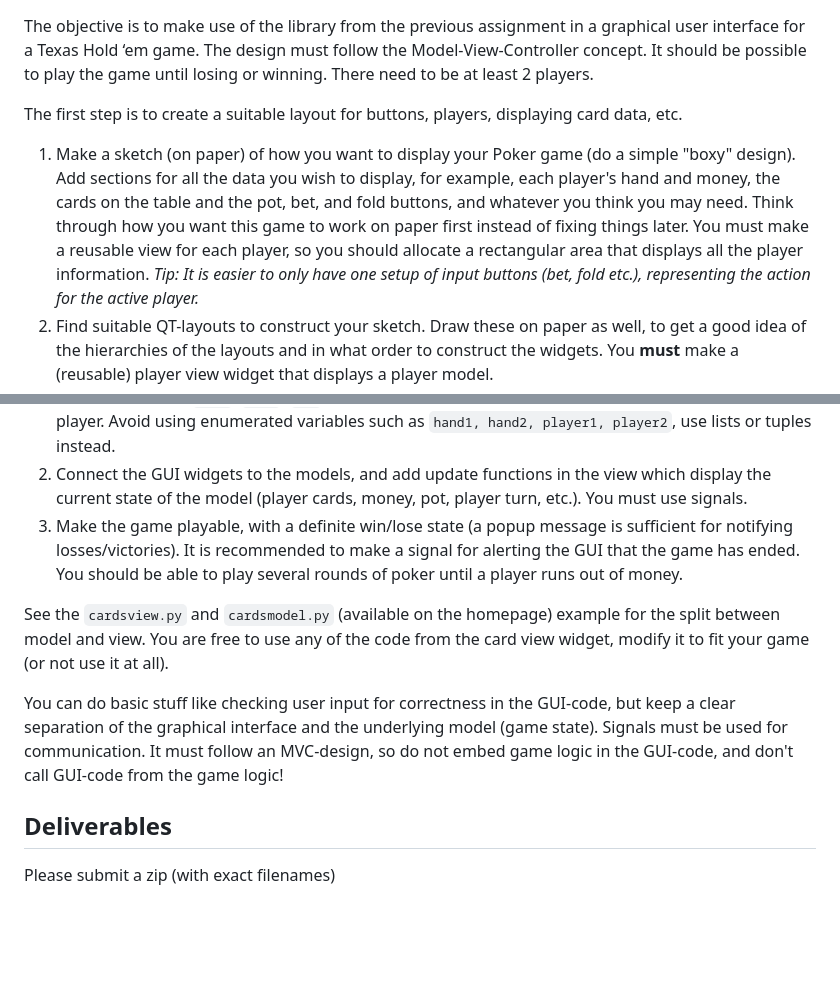
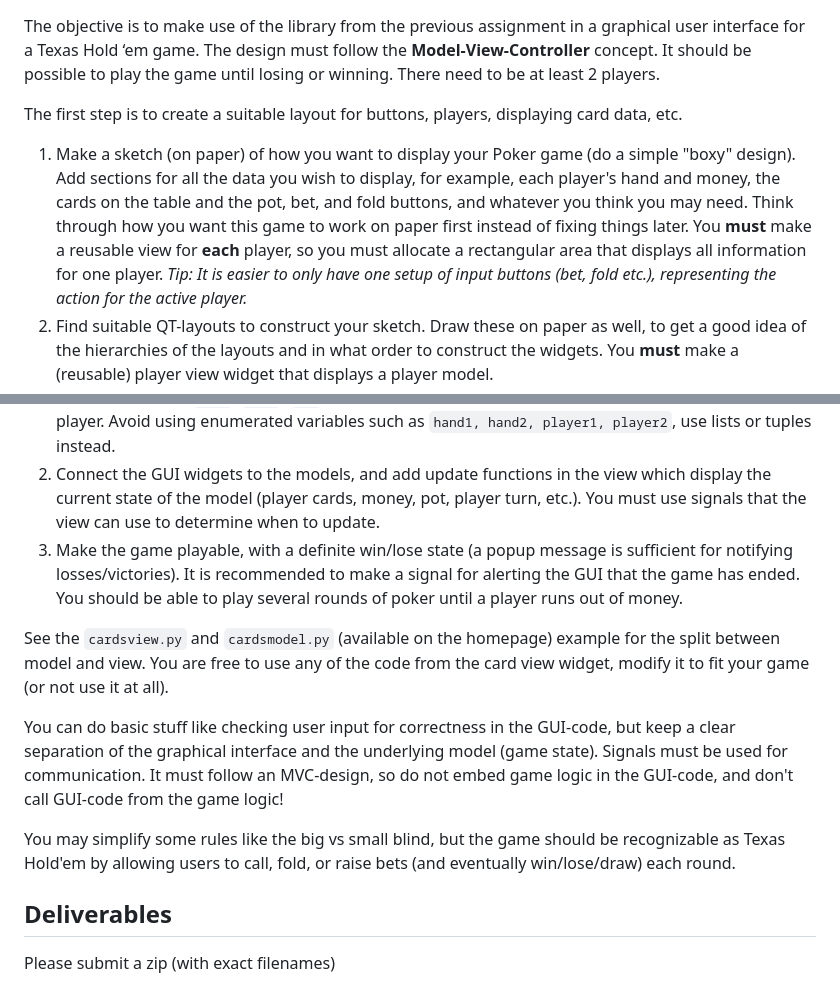
Before and after one commit to Micket/pycourse, a Markdown page: computer_assignments/assignment3/assignment3.md, 2 parts joined by grey strips. Rendered like a GitHub page; blank space fills up the shorter version.

Commit message:
Clarify some common questions on texas hold em

```diff
--- a/computer_assignments/assignment3/assignment3.md
+++ b/computer_assignments/assignment3/assignment3.md
@@ -7,6 +7,6 @@ header-includes:
 
 The objective is to make use of the library from the previous assignment in a graphical user interface for a Texas Hold ‘em game.
-The design must follow the Model-View-Controller concept.
+The design must follow the **Model-View-Controller** concept.
 It should be possible to play the game until losing or winning.
 There need to be at least 2 players.
 
@@ -15,7 +15,7 @@ The first step is to create a suitable layout for buttons, players, displaying c
 1. Make a sketch (on paper) of how you want to display your Poker game (do a simple "boxy" design).
    Add sections for all the data you wish to display, for example, each player's hand and money, the cards on the table and the pot, bet, and fold buttons, and whatever you think you may need.
    Think through how you want this game to work on paper first instead of fixing things later.
-   You must make a reusable view for each player, so you should allocate a rectangular area that displays all the player information.
+   You **must** make a reusable view for **each** player, so you must allocate a rectangular area that displays all information for one player.
    *Tip: It is easier to only have one setup of input buttons (bet, fold etc.), representing the action for the active player.*
 2. Find suitable QT-layouts to construct your sketch.
    Draw these on paper as well, to get a good idea of the hierarchies of the layouts and in what order to construct the widgets.
@@ -34,7 +34,7 @@ The second step is to model the game state, and connect it to the GUI code:
    Make methods for betting/folding etc. that manipulate this game state. E.g. a class `TexasHoldEm` with the methods `fold`, `call`, `bet` could be suitable.
    You must also create a class representing a player. Avoid using enumerated variables such as `hand1, hand2, player1, player2`, use lists or tuples instead.
 2. Connect the GUI widgets to the models, and add update functions in the view which display the current state of the model (player cards, money, pot, player turn, etc.).
-   You must use signals.
+   You must use signals that the view can use to determine when to update.
 3. Make the game playable, with a definite win/lose state (a popup message is sufficient for notifying losses/victories).
    It is recommended to make a signal for alerting the GUI that the game has ended.
    You should be able to play several rounds of poker until a player runs out of money.
@@ -45,6 +45,8 @@ You are free to use any of the code from the card view widget, modify it to fit
 You can do basic stuff like checking user input for correctness in the GUI-code, but keep a clear separation of the graphical interface and the underlying model (game state).
 Signals must be used for communication. It must follow an MVC-design, so do not embed game logic in the GUI-code, and don't call GUI-code from the game logic!
 
+You may simplify some rules like the big vs small blind, but the game should be recognizable as Texas Hold'em by allowing users to call, fold, or raise bets (and eventually win/lose/draw) each round.
+
 ## Deliverables
 Please submit a zip (with exact filenames)
 
```
Also changed, not shown: other parts of computer_assignments/assignment3/assignment3.md (+1 -1 lines).
